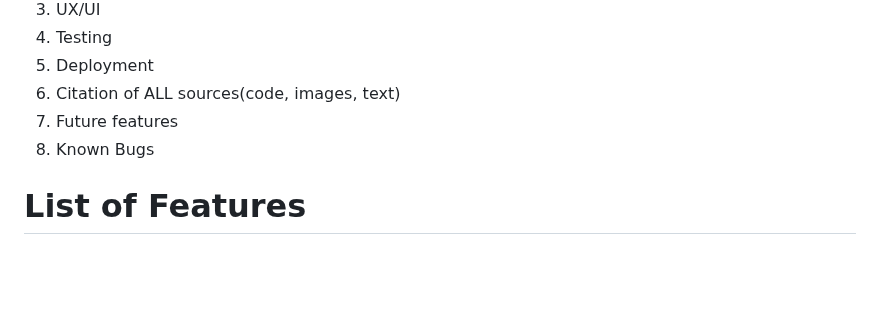
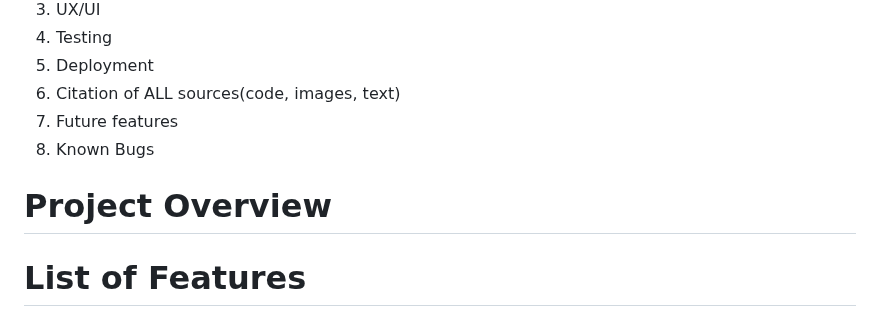
Before and after one commit to dutchmims/Love-Food, a Markdown page: README.md, the part around the change. Drawn GitHub-style; blank space fills up the shorter version.

```diff
--- a/README.md
+++ b/README.md
@@ -21,6 +21,8 @@
 6. Citation of ALL sources(code, images, text)
 7. Future features
 8. Known Bugs
+
+# Project Overview
 
 
 # List of Features
```
